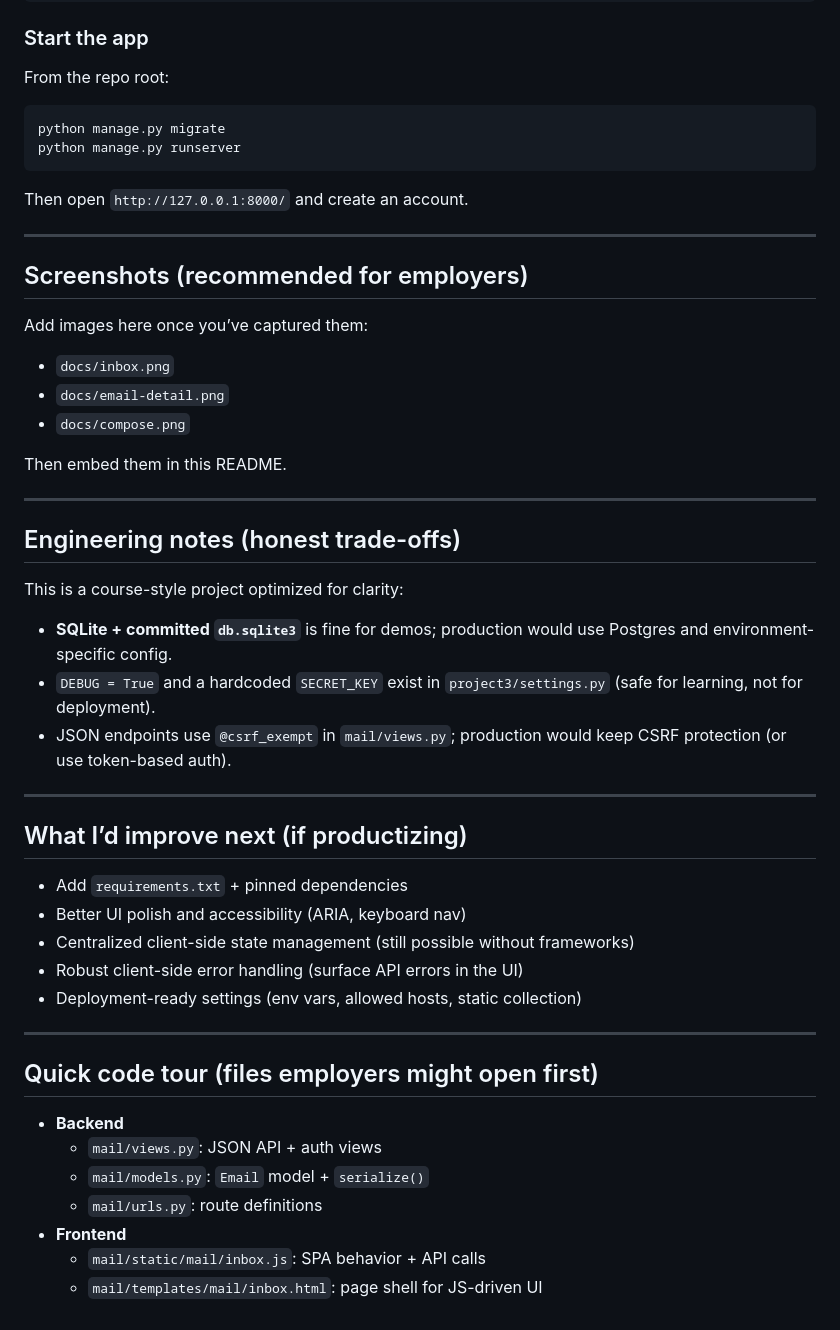
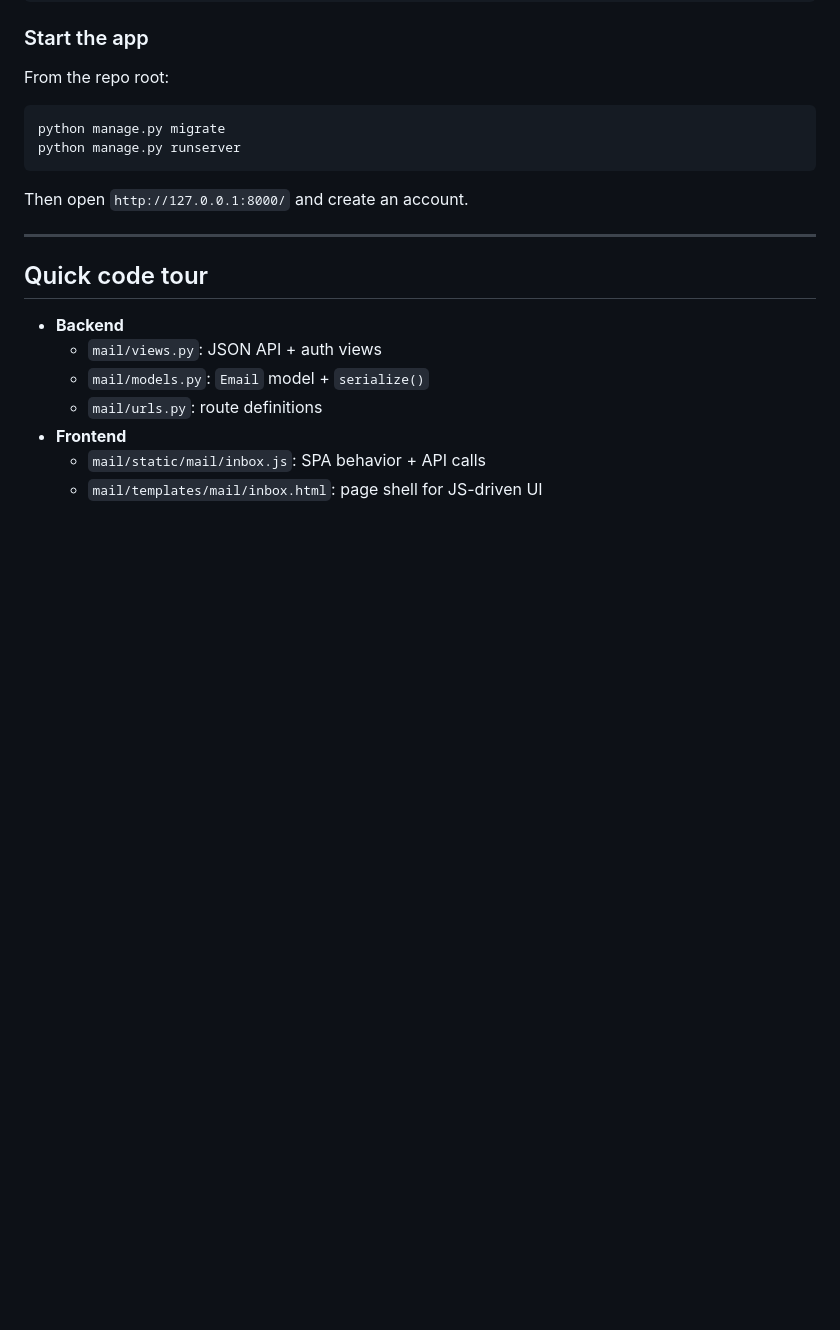
Before and after one commit to IKK999/CS50, a Markdown page: README.md, the part around the change. Rendered like a GitHub page; blank space fills up the shorter version.

Commit message:
Revise README to streamline content
Removed sections for screenshots, engineering notes, and improvements.

```diff
--- a/README.md
+++ b/README.md
@@ -167,39 +167,7 @@ Then open `http://127.0.0.1:8000/` and create an account.
 
 ---
 
-## Screenshots (recommended for employers)
-
-Add images here once you’ve captured them:
-
-- `docs/inbox.png`
-- `docs/email-detail.png`
-- `docs/compose.png`
-
-Then embed them in this README.
-
----
-
-## Engineering notes (honest trade-offs)
-
-This is a course-style project optimized for clarity:
-
-- **SQLite + committed `db.sqlite3`** is fine for demos; production would use Postgres and environment-specific config.
-- `DEBUG = True` and a hardcoded `SECRET_KEY` exist in `project3/settings.py` (safe for learning, not for deployment).
-- JSON endpoints use `@csrf_exempt` in `mail/views.py`; production would keep CSRF protection (or use token-based auth).
-
----
-
-## What I’d improve next (if productizing)
-
-- Add `requirements.txt` + pinned dependencies
-- Better UI polish and accessibility (ARIA, keyboard nav)
-- Centralized client-side state management (still possible without frameworks)
-- Robust client-side error handling (surface API errors in the UI)
-- Deployment-ready settings (env vars, allowed hosts, static collection)
-
----
-
-## Quick code tour (files employers might open first)
+## Quick code tour
 
 - **Backend**
   - `mail/views.py`: JSON API + auth views
```
